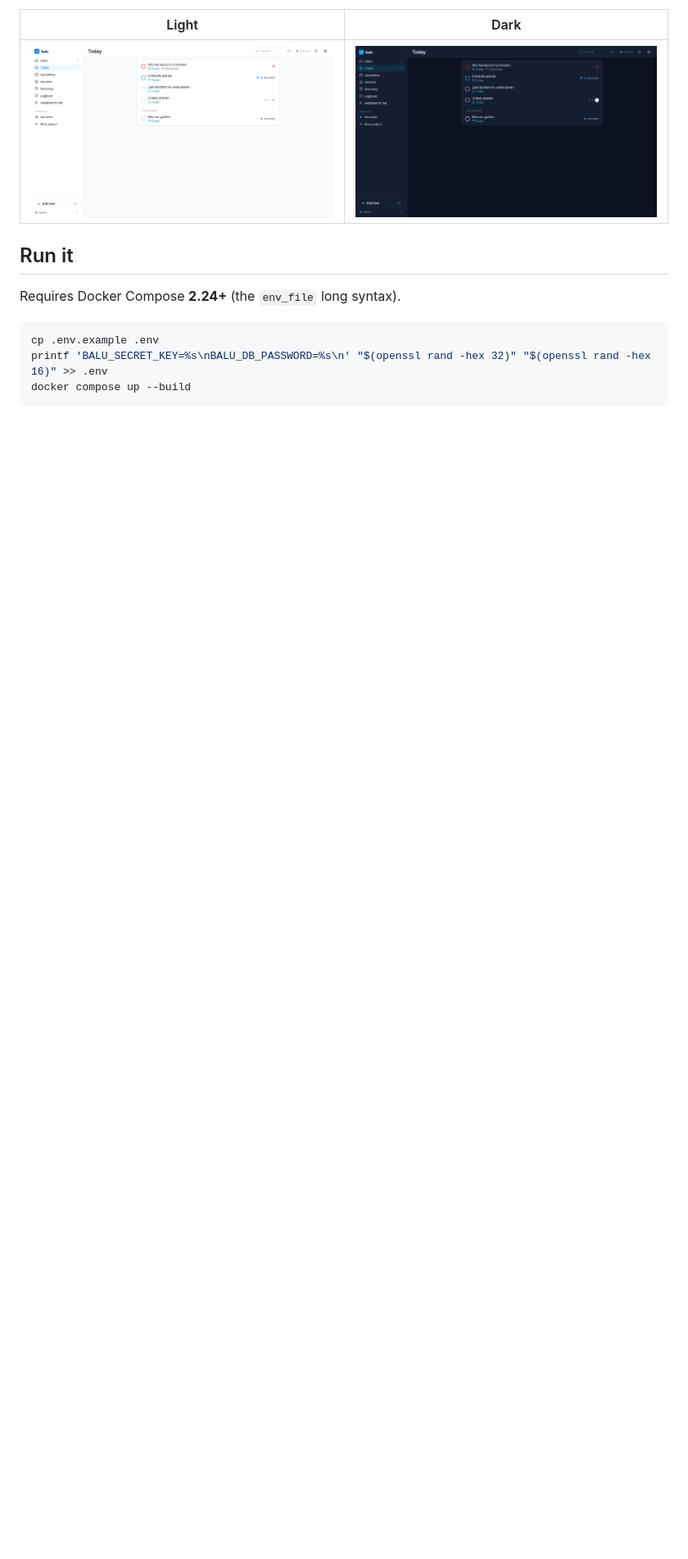
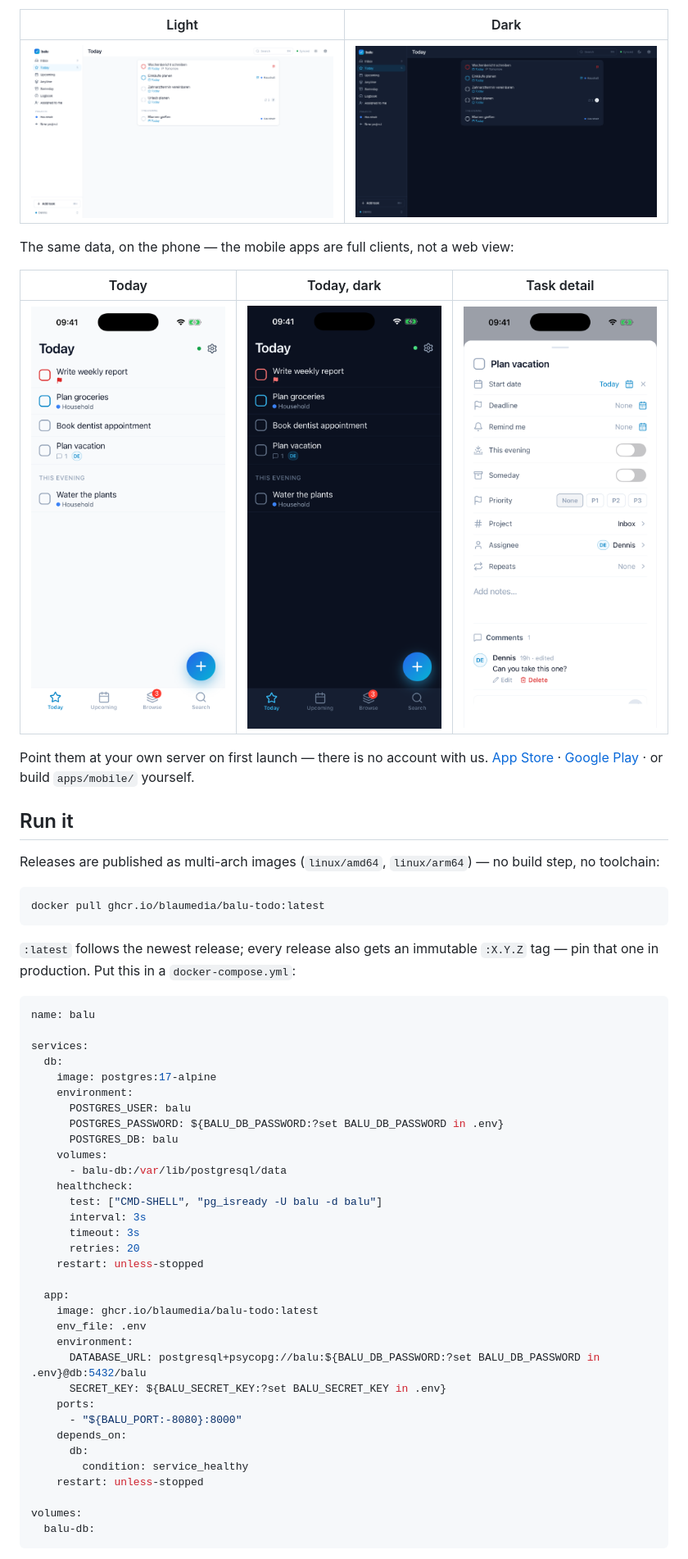
Before and after one commit to blaumedia/balu-todo, a Markdown page: README.md, the part around one of its changes. Shown at 82% size. GitHub-like rendering; pictures changed too: docs/screenshots/ios-detail.png (added), docs/screenshots/ios-today-dark.png (added), docs/screenshots/ios-today-light.png (added); blank space fills up the shorter version.

Commit message:
docs: lead with the published image, show the mobile apps
The README opened with `docker compose up --build`, which asks a reader to
bring a toolchain before they can see anything. It now opens with the image
and a copy-pasteable compose file; building from source keeps its own
section further down.

The screenshots only ever showed the web client, which undersells the point
of the project — the phone apps are full offline-first clients, not a
wrapped web view. Three iOS shots, downscaled to 640px so the repo does not
carry 250KB App Store assets.

````diff
--- a/README.md
+++ b/README.md
@@ -17,11 +17,62 @@ A self-hostable, multi-tenant todo app with first-class iOS and Android apps.
 |---|---|
 | ![Today, light](docs/screenshots/web-today-light.png) | ![Today, dark](docs/screenshots/web-today-dark.png) |
 
+The same data, on the phone — the mobile apps are full clients, not a web view:
+
+| Today | Today, dark | Task detail |
+|---|---|---|
+| ![iOS Today, light](docs/screenshots/ios-today-light.png) | ![iOS Today, dark](docs/screenshots/ios-today-dark.png) | ![iOS task detail](docs/screenshots/ios-detail.png) |
+
+Point them at your own server on first launch — there is no account with us.
+[App Store](https://apps.apple.com/app/balu-private-todo-tasks/id6794310209) ·
+[Google Play](https://play.google.com/store/apps/details?id=com.blaumedia.balutodo) ·
+or build `apps/mobile/` yourself.
+
 ## Run it
 
-Requires Docker Compose **2.24+** (the `env_file` long syntax).
+Releases are published as multi-arch images (`linux/amd64`, `linux/arm64`) — no
+build step, no toolchain:
 
 ```sh
-cp .env.example .env
-printf 'BALU_SECRET_KEY=%s\nBALU_DB_PASSWORD=%s\n' "$(openssl rand -hex 32)" "$(openssl rand -hex 16)" >> .env
-docker compose up --build
+docker pull ghcr.io/blaumedia/balu-todo:latest
+```
+
+`:latest` follows the newest release; every release also gets an immutable `:X.Y.Z`
+tag — pin that one in production. Put this in a `docker-compose.yml`:
+
+```yaml
+name: balu
+
+services:
+  db:
+    image: postgres:17-alpine
+    environment:
+      POSTGRES_USER: balu
+      POSTGRES_PASSWORD: ${BALU_DB_PASSWORD:?set BALU_DB_PASSWORD in .env}
+      POSTGRES_DB: balu
+    volumes:
+      - balu-db:/var/lib/postgresql/data
+    healthcheck:
+      test: ["CMD-SHELL", "pg_isready -U balu -d balu"]
+      interval: 3s
+      timeout: 3s
+      retries: 20
+    restart: unless-stopped
+
+  app:
+    image: ghcr.io/blaumedia/balu-todo:latest
+    env_file: .env
+    environment:
+      DATABASE_URL: postgresql+psycopg://balu:${BALU_DB_PASSWORD:?set BALU_DB_PASSWORD in .env}@db:5432/balu
+      SECRET_KEY: ${BALU_SECRET_KEY:?set BALU_SECRET_KEY in .env}
+    ports:
+      - "${BALU_PORT:-8080}:8000"
+    depends_on:
+      db:
+        condition: service_healthy
+    restart: unless-stopped
+
+volumes:
+  balu-db:
+```
+
````
Also changed, not shown: other parts of README.md (+22 -2 lines).
